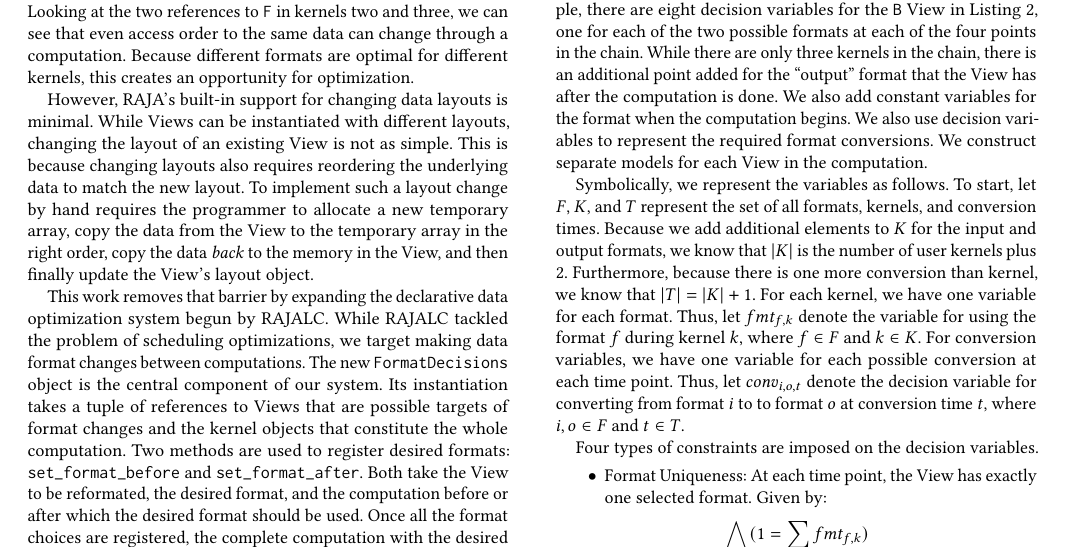
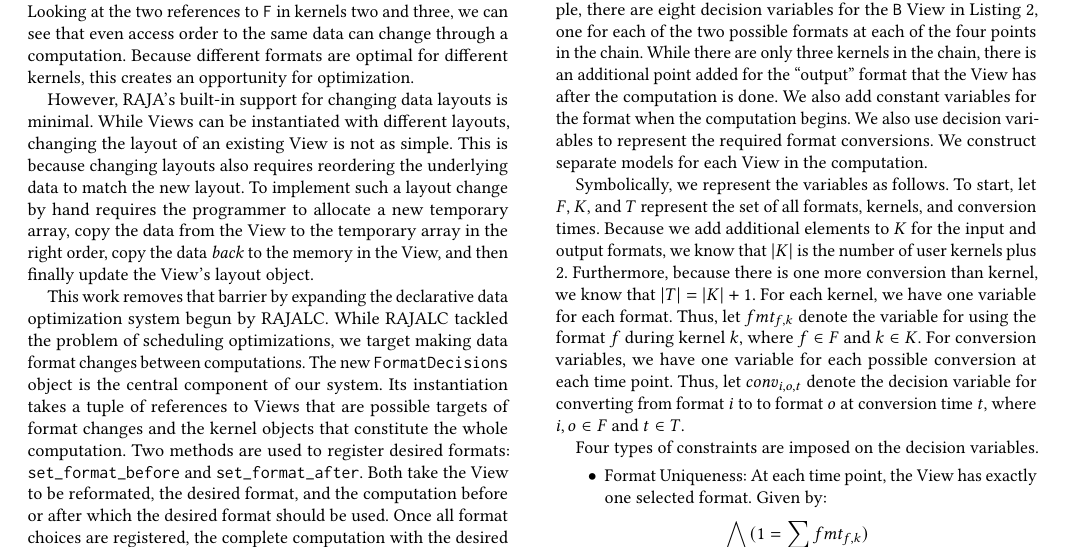
Before and after one commit to brandonneth/DataLayoutPaper, a LaTeX paper (DataRAJALC.tex): part of page 3 of 9, cut so that both start at the same text. Compiled offline with pdfLaTeX.

Commit message:
grammar fix

```diff
--- a/DataRAJALC.tex
+++ b/DataRAJALC.tex
@@ -301,7 +301,7 @@ The new \verb.FormatDecisions. object is the central component of our system.
 Its instantiation takes a tuple of references to Views that are possible targets of format changes and the kernel objects that constitute the whole computation.
 Two methods are used to register desired formats: \verb.set_format_before. and \verb.set_format_after..
 Both take the View to be reformated, the desired format, and the computation before or after which the desired format should be used.
-Once all the format choices are registered, the complete computation with the desired format conversions is generated using the \verb.finalize. method.
+Once all format choices are registered, the complete computation with the desired format conversions is generated using the \verb.finalize. method.
 
 
 \begin{figure}
```
